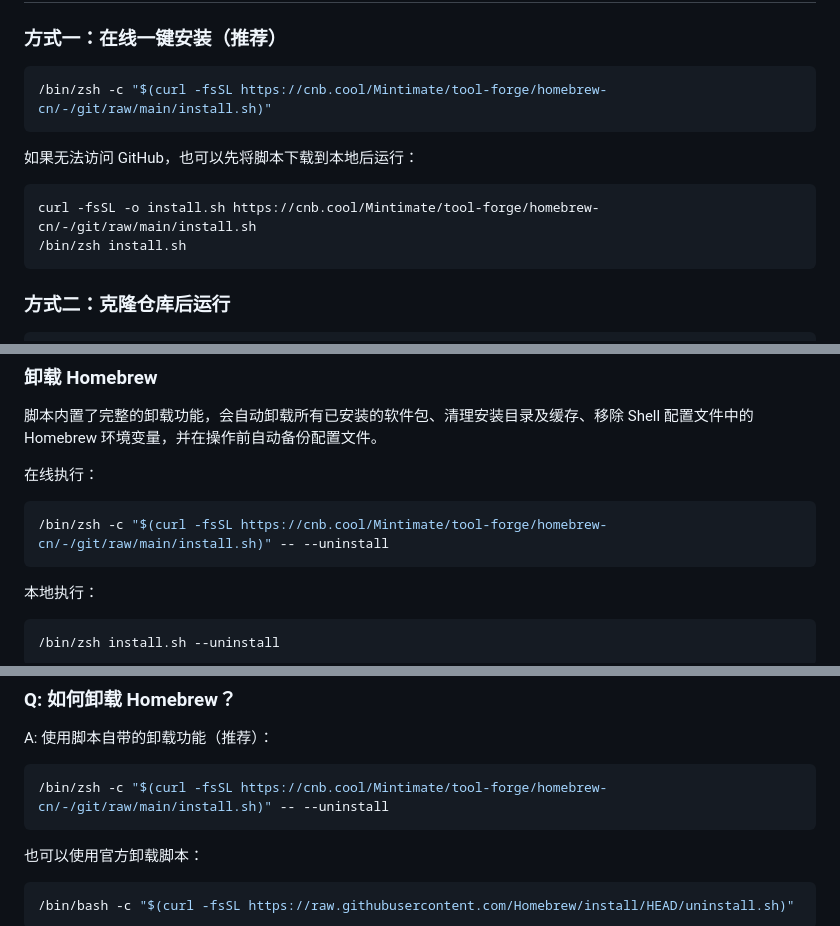
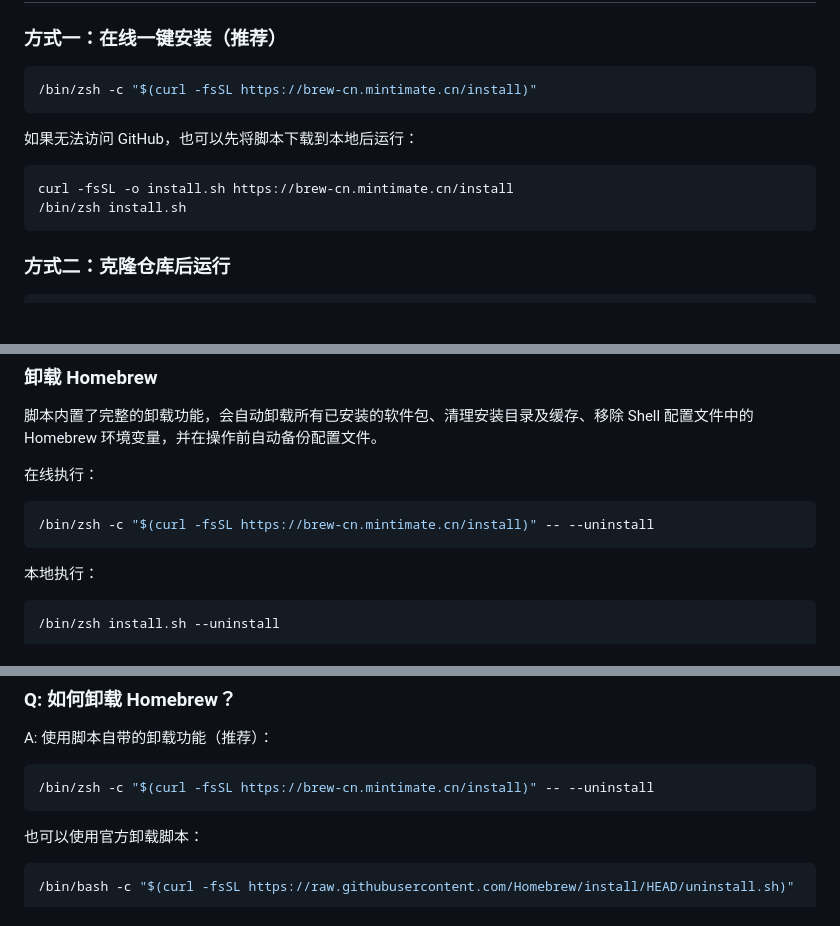
Before and after one commit to Mintimate/homebrew-cn, a Markdown page: README.md, 3 parts joined by grey strips. Drawn GitHub-style; blank space fills up the shorter version.

Commit message:
docs: 使用 EO 托管脚本进行加速

````diff
--- a/README.md
+++ b/README.md
@@ -17,13 +17,13 @@
 ### 方式一：在线一键安装（推荐）
 
 ```zsh
-/bin/zsh -c "$(curl -fsSL https://cnb.cool/Mintimate/tool-forge/homebrew-cn/-/git/raw/main/install.sh)"
+/bin/zsh -c "$(curl -fsSL https://brew-cn.mintimate.cn/install)"
 ```
 
 如果无法访问 GitHub，也可以先将脚本下载到本地后运行：
 
 ```zsh
-curl -fsSL -o install.sh https://cnb.cool/Mintimate/tool-forge/homebrew-cn/-/git/raw/main/install.sh
+curl -fsSL -o install.sh https://brew-cn.mintimate.cn/install
 /bin/zsh install.sh
 ```
 
@@ -42,7 +42,7 @@ cd homebrew-cn
 在线执行：
 
 ```zsh
-/bin/zsh -c "$(curl -fsSL https://cnb.cool/Mintimate/tool-forge/homebrew-cn/-/git/raw/main/install.sh)" -- --uninstall
+/bin/zsh -c "$(curl -fsSL https://brew-cn.mintimate.cn/install)" -- --uninstall
 ```
 
 本地执行：
@@ -159,7 +159,7 @@ A: 脚本会自动触发安装，请在弹出的对话框中点击"安装"，安
 A: 使用脚本自带的卸载功能（推荐）：
 
 ```zsh
-/bin/zsh -c "$(curl -fsSL https://cnb.cool/Mintimate/tool-forge/homebrew-cn/-/git/raw/main/install.sh)" -- --uninstall
+/bin/zsh -c "$(curl -fsSL https://brew-cn.mintimate.cn/install)" -- --uninstall
 ```
 
 也可以使用官方卸载脚本：
````
